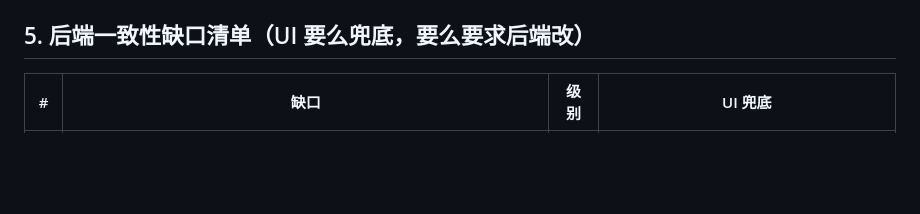
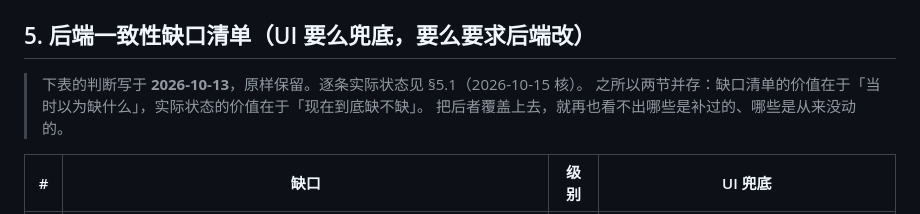
Before and after one commit to X-J-S-C/repo-auto-index, a Markdown page: docs/SPEC.md, the part around one of its changes. GitHub-like rendering; blank space fills up the shorter version.

```diff
--- a/docs/SPEC.md
+++ b/docs/SPEC.md
@@ -352,6 +352,10 @@
 
 ## 5. 后端一致性缺口清单（UI 要么兜底，要么要求后端改）
 
+> 下表的判断写于 **2026-10-13**，原样保留。逐条实际状态见 §5.1（2026-10-15 核）。
+> 之所以两节并存：缺口清单的价值在于「当时以为缺什么」，实际状态的价值在于「现在到底缺不缺」。
+> 把后者覆盖上去，就再也看不出哪些是补过的、哪些是从来没动的。
+
 | # | 缺口 | 级别 | UI 兜底 |
 |---|---|---|---|
 | A | `rescan` 顺序错误：`startScan()` 同步跑完写成 done 之后，路由又 `patchRepo(status:"scanning")` 覆盖回去 → 幻影扫描态 | **P0** | "可疑"标记 + `↻ 重新扫描` 出口；同时要求后端把 patch 移到 `startScan` 之前 |
```
Also changed, not shown: other parts of docs/SPEC.md (+28 -0 lines).
